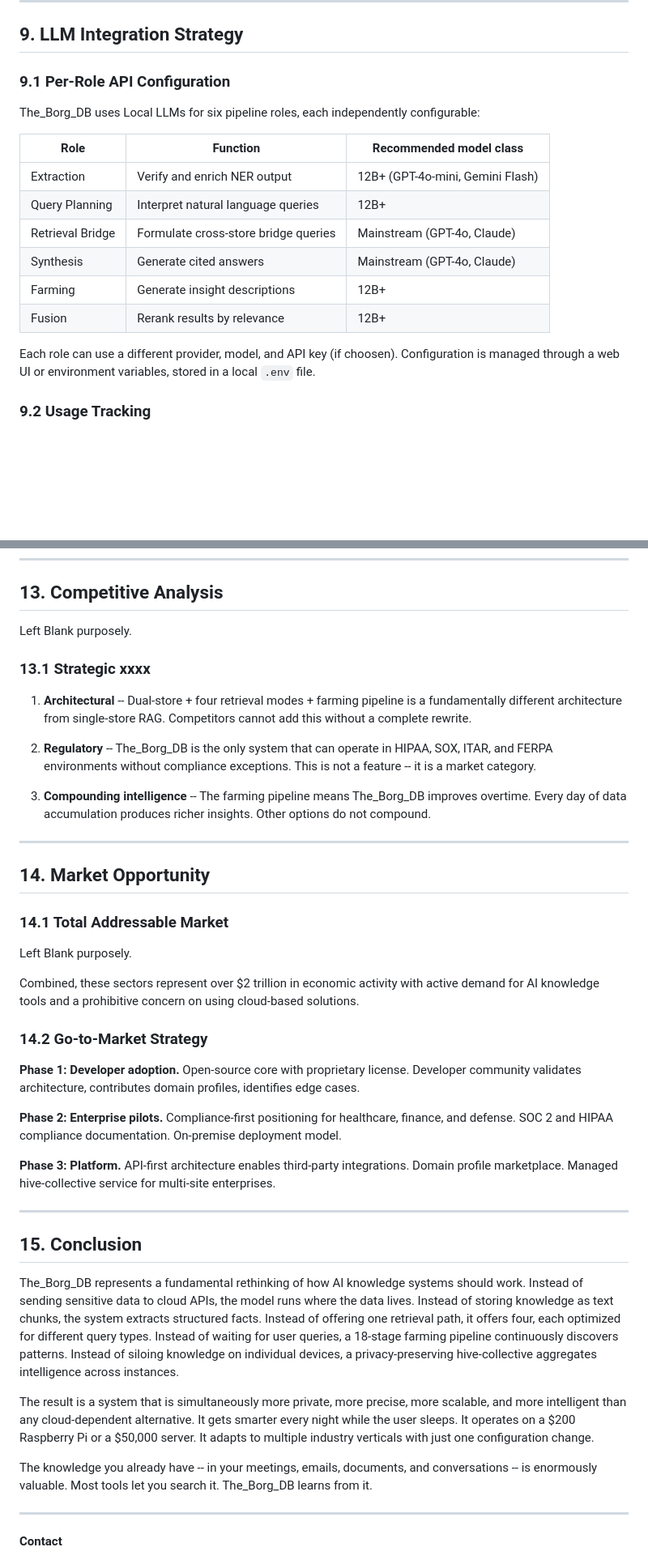
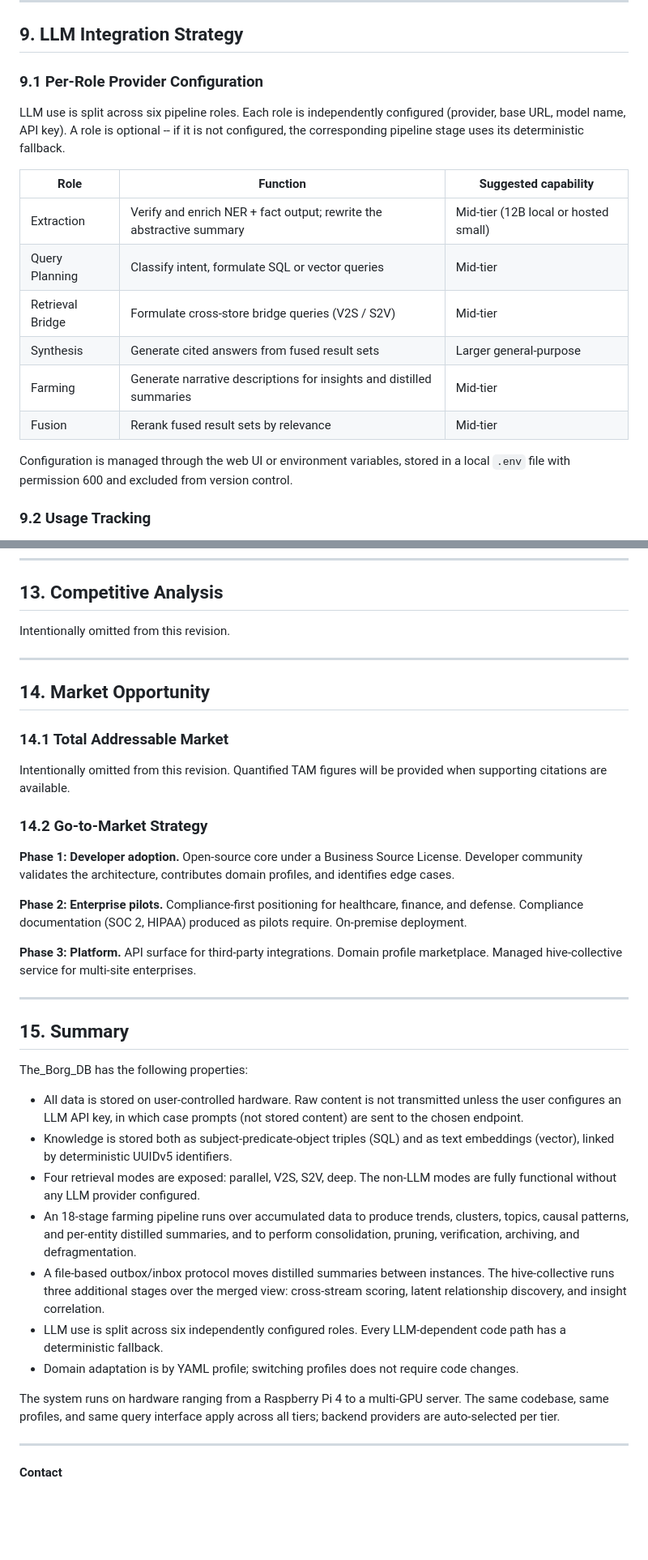
Before and after one commit to D-jai/The_Borg_DB-public, a Markdown page: docs/whitepaper.md, 2 parts joined by grey strips. Shown at 81% size. Drawn GitHub-style; blank space fills up the shorter version.

```diff
--- a/docs/whitepaper.md
+++ b/docs/whitepaper.md
@@ -337,20 +322,20 @@ The hive-collective never pulls raw data from devices. Devices push distilled pr
 
 ## 9. LLM Integration Strategy
 
-### 9.1 Per-Role API Configuration
+### 9.1 Per-Role Provider Configuration
 
-The_Borg_DB uses Local LLMs for six pipeline roles, each independently configurable:
+LLM use is split across six pipeline roles. Each role is independently configured (provider, base URL, model name, API key). A role is optional -- if it is not configured, the corresponding pipeline stage uses its deterministic fallback.
 
-| Role | Function | Recommended model class |
-|------|----------|------------------------|
-| Extraction | Verify and enrich NER output | 12B+ (GPT-4o-mini, Gemini Flash) |
-| Query Planning | Interpret natural language queries | 12B+ |
-| Retrieval Bridge | Formulate cross-store bridge queries | Mainstream (GPT-4o, Claude) |
-| Synthesis | Generate cited answers | Mainstream (GPT-4o, Claude) |
-| Farming | Generate insight descriptions | 12B+ |
-| Fusion | Rerank results by relevance | 12B+ |
+| Role | Function | Suggested capability |
+|------|----------|---------------------|
+| Extraction | Verify and enrich NER + fact output; rewrite the abstractive summary | Mid-tier (12B local or hosted small) |
+| Query Planning | Classify intent, formulate SQL or vector queries | Mid-tier |
+| Retrieval Bridge | Formulate cross-store bridge queries (V2S / S2V) | Mid-tier |
+| Synthesis | Generate cited answers from fused result sets | Larger general-purpose |
+| Farming | Generate narrative descriptions for insights and distilled summaries | Mid-tier |
+| Fusion | Rerank fused result sets by relevance | Mid-tier |
 
-Each role can use a different provider, model, and API key (if choosen). Configuration is managed through a web UI or environment variables, stored in a local `.env` file.
+Configuration is managed through the web UI or environment variables, stored in a local `.env` file with permission 600 and excluded from version control.
 
 ### 9.2 Usage Tracking
 
@@ -422,15 +407,7 @@ Switching profiles is instantaneous -- a single configuration change. The extrac
 
 ## 13. Competitive Analysis
 
-Left Blank purposely.
-
-### 13.1 Strategic xxxx
-
-1. **Architectural** -- Dual-store + four retrieval modes + farming pipeline is a fundamentally different architecture from single-store RAG. Competitors cannot add this without a complete rewrite.
-
-2. **Regulatory** -- The_Borg_DB is the only system that can operate in HIPAA, SOX, ITAR, and FERPA environments without compliance exceptions. This is not a feature -- it is a market category.
-
-3. **Compounding intelligence** -- The farming pipeline means The_Borg_DB improves overtime. Every day of data accumulation produces richer insights. Other options do not compound.
+Intentionally omitted from this revision.
 
 ---
 
@@ -438,27 +415,31 @@ Left Blank purposely.
 
 ### 14.1 Total Addressable Market
 
-Left Blank purposely.
-
-Combined, these sectors represent over $2 trillion in economic activity with active demand for AI knowledge tools and a prohibitive concern on using cloud-based solutions.
+Intentionally omitted from this revision. Quantified TAM figures will be provided when supporting citations are available.
 
 ### 14.2 Go-to-Market Strategy
 
-**Phase 1: Developer adoption.** Open-source core with proprietary license. Developer community validates architecture, contributes domain profiles, identifies edge cases.
+**Phase 1: Developer adoption.** Open-source core under a Business Source License. Developer community validates the architecture, contributes domain profiles, and identifies edge cases.
 
-**Phase 2: Enterprise pilots.** Compliance-first positioning for healthcare, finance, and defense. SOC 2 and HIPAA compliance documentation. On-premise deployment model.
+**Phase 2: Enterprise pilots.** Compliance-first positioning for healthcare, finance, and defense. Compliance documentation (SOC 2, HIPAA) produced as pilots require. On-premise deployment.
 
-**Phase 3: Platform.** API-first architecture enables third-party integrations. Domain profile marketplace. Managed hive-collective service for multi-site enterprises.
+**Phase 3: Platform.** API surface for third-party integrations. Domain profile marketplace. Managed hive-collective service for multi-site enterprises.
 
 ---
 
-## 15. Conclusion
+## 15. Summary
 
-The_Borg_DB represents a fundamental rethinking of how AI knowledge systems should work. Instead of sending sensitive data to cloud APIs, the model runs where the data lives. Instead of storing knowledge as text chunks, the system extracts structured facts. Instead of offering one retrieval path, it offers four, each optimized for different query types. Instead of waiting for user queries, a 18-stage farming pipeline continuously discovers patterns. Instead of siloing knowledge on individual devices, a privacy-preserving hive-collective aggregates intelligence across instances.
+The_Borg_DB has the following properties:
 
-The result is a system that is simultaneously more private, more precise, more scalable, and more intelligent than any cloud-dependent alternative. It gets smarter every night while the user sleeps. It operates on a $200 Raspberry Pi or a $50,000 server. It adapts to multiple industry verticals with just one configuration change.
+- All data is stored on user-controlled hardware. Raw content is not transmitted unless the user configures an LLM API key, in which case prompts (not stored content) are sent to the chosen endpoint.
+- Knowledge is stored both as subject-predicate-object triples (SQL) and as text embeddings (vector), linked by deterministic UUIDv5 identifiers.
+- Four retrieval modes are exposed: parallel, V2S, S2V, deep. The non-LLM modes are fully functional without any LLM provider configured.
+- An 18-stage farming pipeline runs over accumulated data to produce trends, clusters, topics, causal patterns, and per-entity distilled summaries, and to perform consolidation, pruning, verification, archiving, and defragmentation.
+- A file-based outbox/inbox protocol moves distilled summaries between instances. The hive-collective runs three additional stages over the merged view: cross-stream scoring, latent relationship discovery, and insight correlation.
+- LLM use is split across six independently configured roles. Every LLM-dependent code path has a deterministic fallback.
+- Domain adaptation is by YAML profile; switching profiles does not require code changes.
 
-The knowledge you already have -- in your meetings, emails, documents, and conversations -- is enormously valuable. Most tools let you search it. The_Borg_DB learns from it.
+The system runs on hardware ranging from a Raspberry Pi 4 to a multi-GPU server. The same codebase, same profiles, and same query interface apply across all tiers; backend providers are auto-selected per tier.
 
 ---
 
```
Also changed, not shown: other parts of docs/whitepaper.md (+29 -44 lines).
